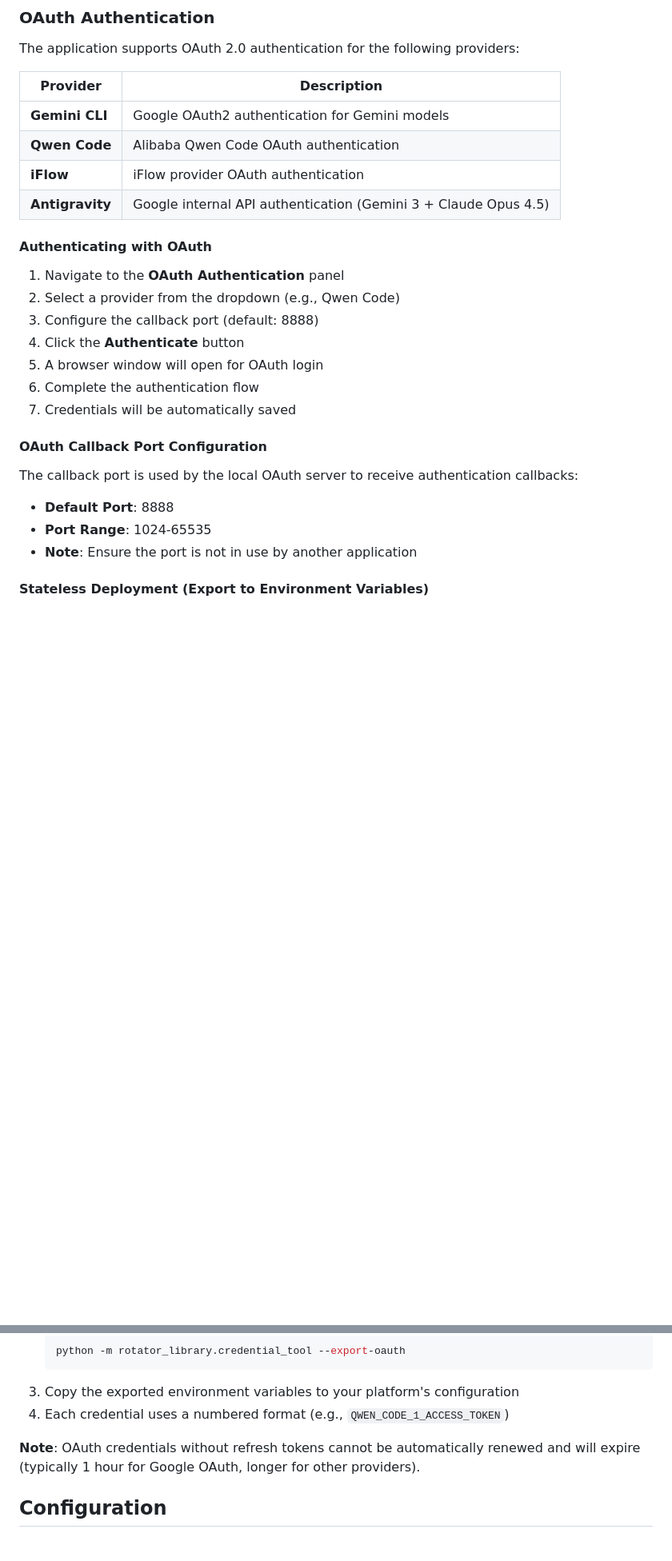
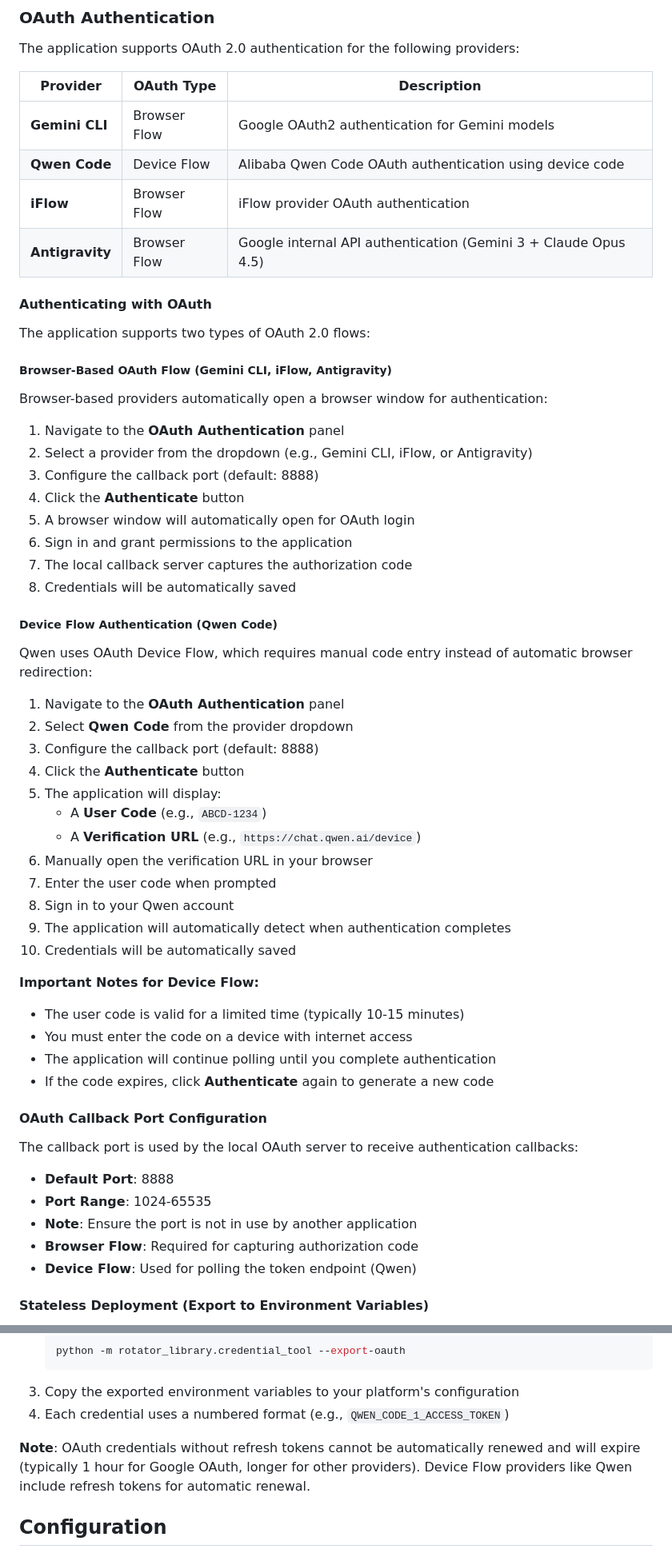
Before and after one commit to berthojoris/LLM-API-Key-Proxy, a Markdown page: README.md, 2 parts joined by grey strips. Shown at 80% size. GitHub-like rendering; blank space fills up the shorter version.

Commit message:
docs: update security enhancements and oauth documentation
- Add PENDING status markers to all security enhancement items
- Expand OAuth documentation with detailed flow descriptions
- Add troubleshooting section for device flow authentication

```diff
--- a/README.md
+++ b/README.md
@@ -113,22 +113,52 @@ View credential status in the **Credential Management** panel.
 
 The application supports OAuth 2.0 authentication for the following providers:
 
-| Provider | Description |
-|----------|-------------|
-| **Gemini CLI** | Google OAuth2 authentication for Gemini models |
-| **Qwen Code** | Alibaba Qwen Code OAuth authentication |
-| **iFlow** | iFlow provider OAuth authentication |
-| **Antigravity** | Google internal API authentication (Gemini 3 + Claude Opus 4.5) |
+| Provider | OAuth Type | Description |
+|----------|------------|-------------|
+| **Gemini CLI** | Browser Flow | Google OAuth2 authentication for Gemini models |
+| **Qwen Code** | Device Flow | Alibaba Qwen Code OAuth authentication using device code |
+| **iFlow** | Browser Flow | iFlow provider OAuth authentication |
+| **Antigravity** | Browser Flow | Google internal API authentication (Gemini 3 + Claude Opus 4.5) |
 
 #### Authenticating with OAuth
 
+The application supports two types of OAuth 2.0 flows:
+
+##### Browser-Based OAuth Flow (Gemini CLI, iFlow, Antigravity)
+
+Browser-based providers automatically open a browser window for authentication:
+
 1. Navigate to the **OAuth Authentication** panel
-2. Select a provider from the dropdown (e.g., Qwen Code)
+2. Select a provider from the dropdown (e.g., Gemini CLI, iFlow, or Antigravity)
 3. Configure the callback port (default: 8888)
 4. Click the **Authenticate** button
-5. A browser window will open for OAuth login
-6. Complete the authentication flow
-7. Credentials will be automatically saved
+5. A browser window will automatically open for OAuth login
+6. Sign in and grant permissions to the application
+7. The local callback server captures the authorization code
+8. Credentials will be automatically saved
+
+##### Device Flow Authentication (Qwen Code)
+
+Qwen uses OAuth Device Flow, which requires manual code entry instead of automatic browser redirection:
+
+1. Navigate to the **OAuth Authentication** panel
+2. Select **Qwen Code** from the provider dropdown
+3. Configure the callback port (default: 8888)
+4. Click the **Authenticate** button
+5. The application will display:
+   - A **User Code** (e.g., `ABCD-1234`)
+   - A **Verification URL** (e.g., `https://chat.qwen.ai/device`)
+6. Manually open the verification URL in your browser
+7. Enter the user code when prompted
+8. Sign in to your Qwen account
+9. The application will automatically detect when authentication completes
+10. Credentials will be automatically saved
+
+**Important Notes for Device Flow:**
+- The user code is valid for a limited time (typically 10-15 minutes)
+- You must enter the code on a device with internet access
+- The application will continue polling until you complete authentication
+- If the code expires, click **Authenticate** again to generate a new code
 
 #### OAuth Callback Port Configuration
 
@@ -136,6 +166,8 @@ The callback port is used by the local OAuth server to receive authentication ca
 - **Default Port**: 8888
 - **Port Range**: 1024-65535
 - **Note**: Ensure the port is not in use by another application
+- **Browser Flow**: Required for capturing authorization code
+- **Device Flow**: Used for polling the token endpoint (Qwen)
 
 #### Stateless Deployment (Export to Environment Variables)
 
@@ -149,7 +181,7 @@ For stateless deployments (e.g., cloud platforms), OAuth credentials can be expo
 3. Copy the exported environment variables to your platform's configuration
 4. Each credential uses a numbered format (e.g., `QWEN_CODE_1_ACCESS_TOKEN`)
 
-**Note**: OAuth credentials without refresh tokens cannot be automatically renewed and will expire (typically 1 hour for Google OAuth, longer for other providers).
+**Note**: OAuth credentials without refresh tokens cannot be automatically renewed and will expire (typically 1 hour for Google OAuth, longer for other providers). Device Flow providers like Qwen include refresh tokens for automatic renewal.
 
 ## Configuration
 
```
Also changed, not shown: other parts of README.md (+11 -0 lines), ENHANCEMENT.md (+19 -0 lines).
